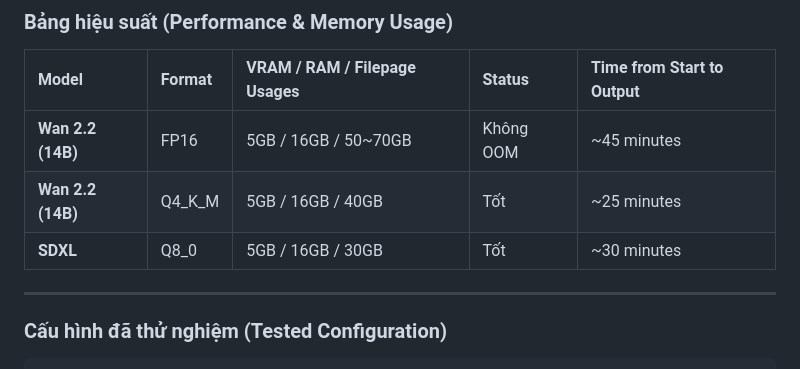
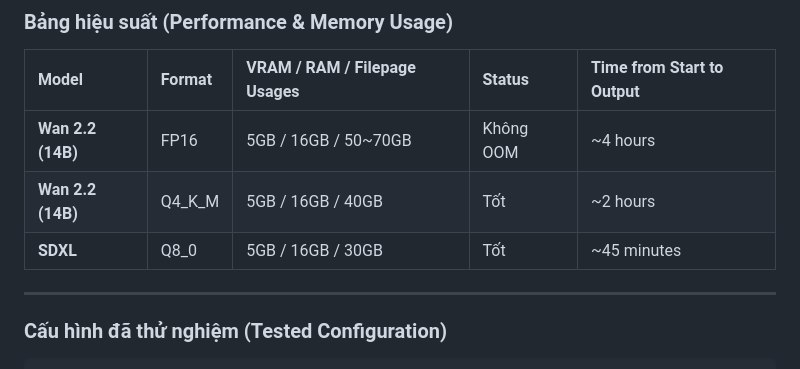
Before and after one commit to TimmyHeart/CVforhire, a Markdown page: alpha0.0.1/README.md, the part around the change. Drawn GitHub-style.

```diff
--- a/alpha0.0.1/README.md
+++ b/alpha0.0.1/README.md
@@ -83,9 +83,9 @@ unet = build_unet_gguf_native(
 
 | Model | Format | VRAM / RAM / Filepage Usages | Status | Time from Start to Output |
 | :--- | :--- | :--- | :--- | :--- |
-| **Wan 2.2 (14B)** | FP16 | 5GB / 16GB / 50~70GB | Không OOM | ~45 minutes |
-| **Wan 2.2 (14B)** | Q4_K_M | 5GB / 16GB / 40GB | Tốt | ~25 minutes |
-| **SDXL** | Q8_0 | 5GB / 16GB / 30GB | Tốt | ~30 minutes |
+| **Wan 2.2 (14B)** | FP16 | 5GB / 16GB / 50~70GB | Không OOM | ~4 hours |
+| **Wan 2.2 (14B)** | Q4_K_M | 5GB / 16GB / 40GB | Tốt | ~2 hours |
+| **SDXL** | Q8_0 | 5GB / 16GB / 30GB | Tốt | ~45 minutes |
 
 ---
 
```
